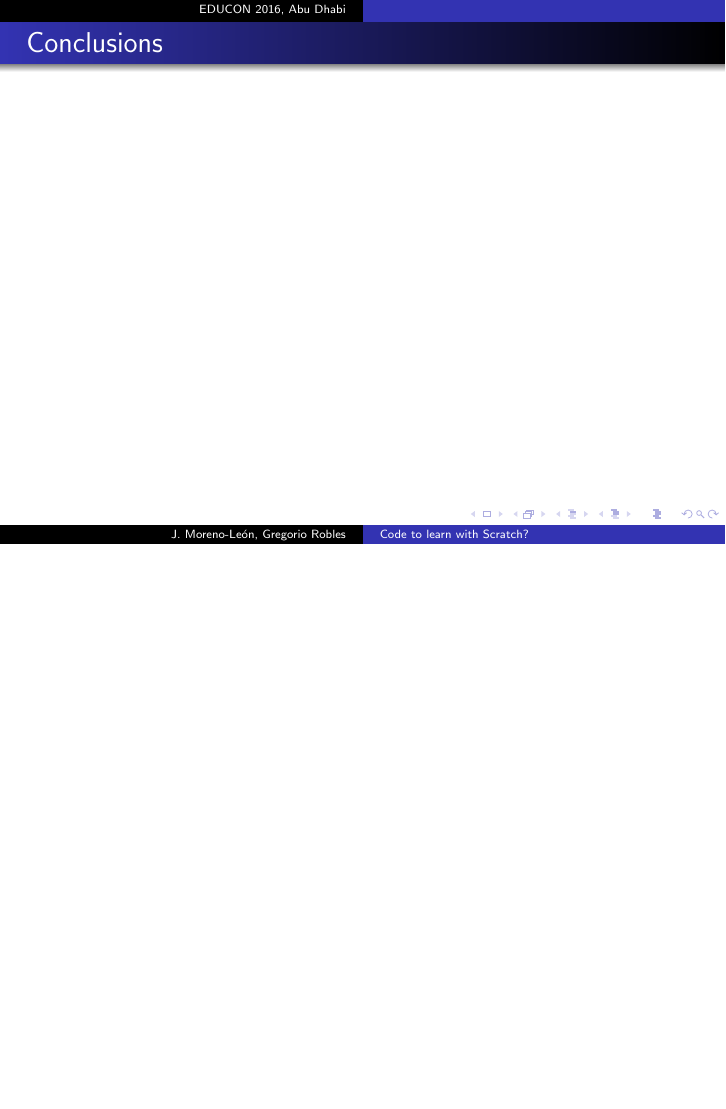
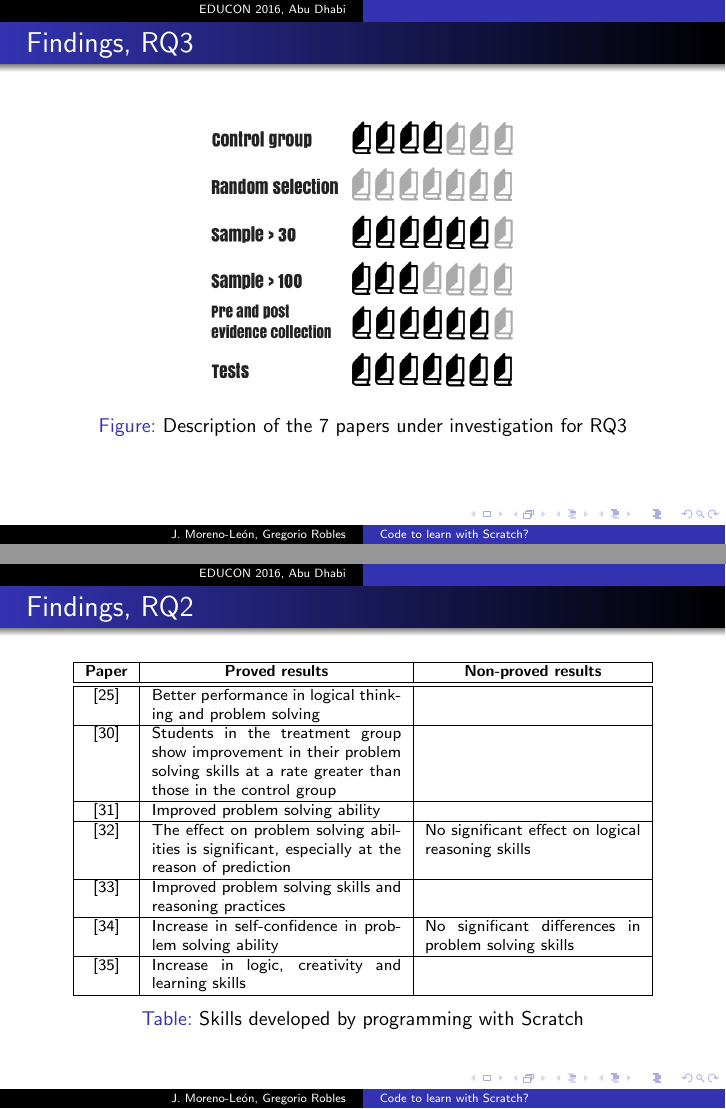
Before and after one commit to kgblll/Documentation, LaTeX slides (Presentaciones/2016-Educon-Slides/slides.tex): page 11 of 13 before the commit and pages 11 and 12 of 15 after it, the two joined at a grey line, the shorter picture padded with empty space. Compiled offline with pdfLaTeX; the source files are stored in an older character set and shown here as Unicode.

Commit message:
Findings RQ3, figs

```diff
--- a/Presentaciones/2016-Educon-Slides/slides.tex
+++ b/Presentaciones/2016-Educon-Slides/slides.tex
@@ -265,188 +265,58 @@ English & [28] & Experimental improved more than control groups &  \\ \hline
 \usebackgroundtemplate{}
 
 %-----------------------    ---------------------------------
-%%\usebackgroundtemplate{\includegraphics[width=13cm]{figs/take-away.jpg}}
-%% background: http://2.bp.blogspot.com/-78Eh4TBpdtU/UPw7ULV73PI/AAAAAAAAHAE/6DQfvPNCo-Y/s1600/8723052-stylized-red-stamp-showing-the-term-take-away-all-on-white-background.jpg
+
 \begin{frame}
-\frametitle{Conclusions}
+\frametitle{Findings, RQ3}
+\begin{center}
+	\begin{figure}[t!]
+		\includegraphics[width=5.5cm]{figs/rq3_description.png}
+    		\caption{Description of the 7 papers under investigation for RQ3}
+	\end{figure}
+\end{center}
+
+\end{frame}
+
+
+\usebackgroundtemplate{}
+
+%-----------------------    ---------------------------------
+
+\begin{frame}
+\frametitle{Findings, RQ2}
+\begin{table}[]
+\scriptsize
+\centering
+\begin{tabular}{|c|p{4.4cm}|p{3.8cm}|}
+\hline
+\multicolumn{1}{|c|}{\textbf{Paper}} & \multicolumn{1}{|c|}{\textbf{Proved results}} & \multicolumn{1}{|c|}{\textbf{Non-proved results}} \\ \hline\hline
+[25] & Better performance in logical thinking and problem solving &  \\ \hline
+[30] & Students in the treatment group show improvement in their problem solving skills at a rate greater than those in the control group &  \\  \hline
+[31] & Improved problem solving ability &  \\ \hline
+[32] & The effect on problem solving abilities is significant, especially at the reason of prediction &  No significant effect on logical reasoning skills \\  \hline
+[33] & Improved problem solving skills and reasoning practices &  \\ \hline
+[34] & Increase in self-confidence in problem solving ability & No significant differences in problem solving skills \\  \hline
+[35] & Increase in logic, creativity and learning skills &  \\ \hline
+\end{tabular}
+\caption{Skills developed by programming with Scratch}
+\end{table}
 \end{frame}
 
 \usebackgroundtemplate{}
 
 %-----------------------    ---------------------------------
-%\usebackgroundtemplate{\includegraphics[width=14cm]{figs/audience.png}}
-%% http://cdn.netrafic.com/wp-content/uploads/2011/02/audience.gif
-%
-%\begin{frame}
-%\frametitle{Audience}
-%
-%Who should/could be interested in this talk?
-%
-%\begin{itemize}
-%  \item Primary and Secondary teachers.
-%  \item Language educators.
-%  \item Students.
-%  \item Developers of programming learning tools.
-%\end{itemize}
-%
-%\end{frame}
-%
-%\usebackgroundtemplate{}
+\usebackgroundtemplate{\includegraphics[width=13cm]{figs/take-away.jpg}}
+%% background: http://flamingcow.co.uk/wp-content/uploads/2015/02/takeaway-940x283.jpg
+\begin{frame}
+\frametitle{Conclusions}
+\hfill{\Tiny background picture: http://flamingcow.co.uk}
+\end{frame}
+
+\usebackgroundtemplate{}
+
+
 %%--------------------------------------------------------
-%\usebackgroundtemplate{\includegraphics[width=13cm,height=9.2cm]{figs/english.jpeg}}
-%\begin{frame}
-%\frametitle{English language skills of Spanish students}
-%
-%
-%  \begin{columns}[T]
-%    \begin{column}{1\textwidth}
-%     \begin{block}{European Survey on Language Competences}
-%\begin{itemize}
-%  \item Assessed the English language skills of 53,000 secondary students from 14 countries
-%  \item European Commission target: 50\% of students in CEFRL B1 or B2 level
-%  \item Spanish results in 2014: just 30\%
-%\end{itemize}
-%    \end{block}
-%    \end{column}
-%
-%  \end{columns}
-%\vspace{\baselineskip}
-%\hfill{\Tiny Background picture: http://onesixstudio.com }
-%\end{frame}
-%
-%\usebackgroundtemplate{}
-%
-%%--------------------------------------------------------
-%\usebackgroundtemplate{\includegraphics[width=13cm,height=9.2cm]{figs/kids.jpeg}}
-%\begin{frame}
-%\frametitle{The study}
-%
-%
-%  \begin{columns}[T]
-%    \begin{column}{1\textwidth}
-%     \begin{block}{Code to learn English with Scratch}
-%\begin{itemize}
-%  \item Quasi-Experimental Design
-%  \item 65 students, 4\textsuperscript{th} and 5\textsuperscript{th} grades
-%  \item Control groups and experimental groups
-%  \item Pre and Post tests
-%  \item Surveys
-%\end{itemize}
-%    \end{block}
-%    \end{column}
-%
-%  \end{columns}
-%
-%\end{frame}
-%
-%\usebackgroundtemplate{}
-%
-%%--------------------------------------------------------
-%%\usebackgroundtemplate{\includegraphics[width=13cm,height=9.2cm]{figs/plugins.png}}
-%% background: http://25.media.tumblr.com/b83aa72682992ab34b8ce7e61c0cb7f9/tumblr_menxc7qcq61ryin08o1_r1_1280.jpg
-%\begin{frame}
-%\frametitle{Findings: Surveys}
-%
-%  \begin{columns}[T]
-%    \begin{column}{0.5\textwidth}
-%    \begin{figure}[t!]
-%
-%      \includegraphics[width=5.6cm,height=4.5cm]{figs/survey1.png}
-%
-%    \label{fig:repetition1}
-%    \end{figure}
-%Scratch helped me to learn English
-%    \end{column}
-%    \begin{column}{0.5\textwidth}
-%    \begin{figure}[t!]
-%
-%      \includegraphics[width=5.6cm,height=4.5cm]{figs/survey2.png}
-%
-%    \label{fig:repetition1}
-%    \end{figure}
-%    Scratch made me want to learn more English
-%    \end{column}
-%  \end{columns}
-%
-%\end{frame}
-%
-%\usebackgroundtemplate{}
-%
-%%--------------------------------------------------------
-%%\usebackgroundtemplate{\includegraphics[width=13cm]{figs/iceberg.jpg}}
-%% background: http://www.wim-network.org/wp-content/uploads/2012/04/iceberg.jpg
-%
-%\begin{frame}
-%\frametitle{Findings: English knowledge}
-%
-%\begin{table}
-%\begin{center}
-%  \begin{tabular}{ | l | c | c | }
-%   \hline
-%              & Experimental group & Control group \\ \hline\hline
-%    Initial test & 5.05 & 5.13 \\ \hline
-%    Final test & 7.7 & 7.55 \\ \hline
-%    Improvement & 2.65 & 2.42 \\ \hline
-%  \end{tabular}
-%\end{center}
-%\caption{Pre-test and Post-test results}
-%\label{table:results}
-%\end{table}
-%\end{frame}
-%
-%%--------------------------------------------------------
-%\begin{frame}
-%\frametitle{Findings: Teacher training}
-%
-%  \begin{columns}[T]
-%    \begin{column}{0.5\textwidth}
-%
-%     \begin{block}{Experimental group 1}
-%\begin{figure}[t!]
-%\begin{center}
-%\includegraphics[width=5.4cm,height=5.4cm]{figs/chart1.png}
-%\end{center}
-%Teacher with coding experiencie
-%\label{fig:results1}
-%\end{figure}
-%     \end{block}
-%    \end{column}
-%    \begin{column}{0.5\textwidth}
-%     \begin{block}{Experimental group 2}
-%\begin{figure}[t!]
-%\begin{center}
-%\includegraphics[width=5.4cm,height=5.4cm]{figs/chart2.png}
-%\end{center}
-%First-time programmer teacher
-%\label{fig:results2}
-%\end{figure}
-%     \end{block}
-%
-%    \end{column}
-%  \end{columns}
-%
-%\end{frame}
-%
-%%--------------------------------------------------------
-%\begin{frame}
-%\frametitle{Findings: Coding skills}
-%
-%\begin{figure}[t!]
-%\begin{center}
-%\includegraphics[width=11cm, height=5.5cm]{figs/mastery.png}
-%\end{center}
-%\label{fig:naming}
-%\end{figure}
-%
-%\begin{center}
-%Computational Thinking Score - Dr. Scratch results
-%http://drscratch.programamos.es
-%\end{center}
-%\end{frame}
-%
-%%--------------------------------------------------------
-%%\usebackgroundtemplate{\includegraphics[width=13cm]{figs/take-away.jpg}}
-%% background: http://2.bp.blogspot.com/-78Eh4TBpdtU/UPw7ULV73PI/AAAAAAAAHAE/6DQfvPNCo-Y/s1600/8723052-stylized-red-stamp-showing-the-term-take-away-all-on-white-background.jpg
+
 \usebackgroundtemplate{\includegraphics[width=13cm]{figs/future.png}}
 
 \begin{frame}
```
Also changed, not shown: Presentaciones/2016-Educon-Slides/figs/rq3_description.png (added), Presentaciones/2016-Educon-Slides/figs/take-away.jpg (added), Presentaciones/2016-Educon-Slides/slides.tex (2 more changed lines).
